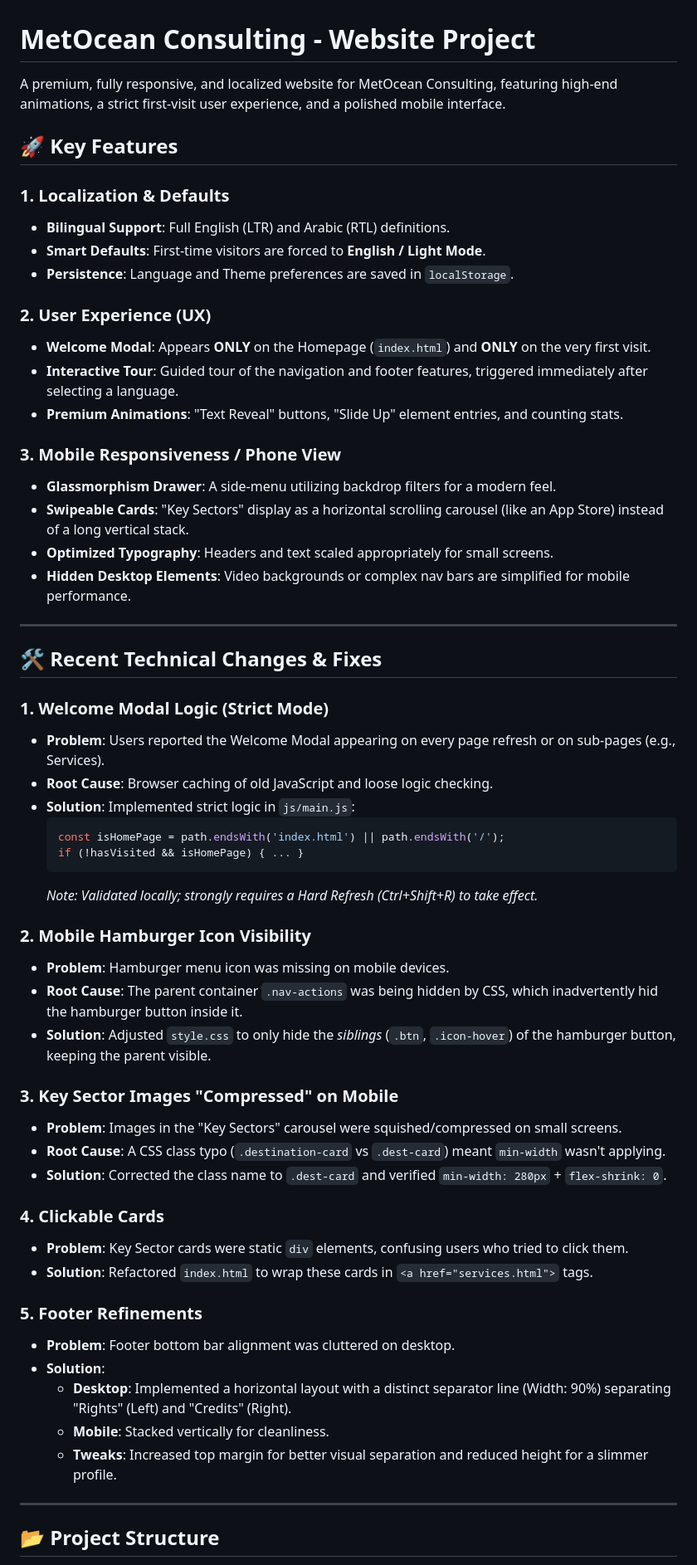
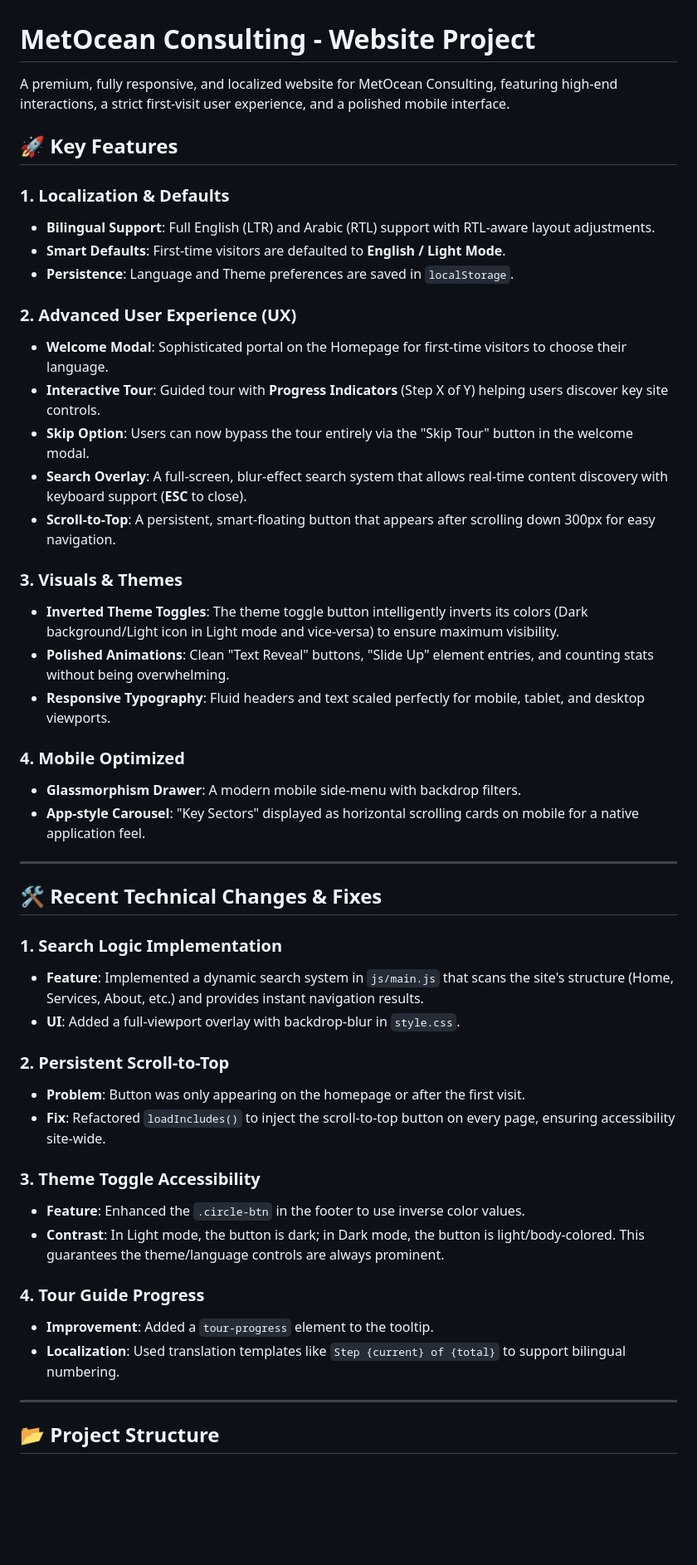
Before and after one commit to AdhamAmin/MetOcean-Website-, a Markdown page: README.md, the part around the change printed below. Shown: that part at 83% size. Drawn GitHub-style; blank space fills up the shorter version.

Commit message:
feat: Implement search overlay, scroll-to-top button, and tour skip option with advanced UI animations and styling.

````diff
--- a/README.md
+++ b/README.md
@@ -1,59 +1,49 @@
 # MetOcean Consulting - Website Project
 
-A premium, fully responsive, and localized website for MetOcean Consulting, featuring high-end animations, a strict first-visit user experience, and a polished mobile interface.
+A premium, fully responsive, and localized website for MetOcean Consulting, featuring high-end interactions, a strict first-visit user experience, and a polished mobile interface.
 
 ## 🚀 Key Features
 
 ### 1. Localization & Defaults
-*   **Bilingual Support**: Full English (LTR) and Arabic (RTL) definitions.
-*   **Smart Defaults**: First-time visitors are forced to **English / Light Mode**.
+*   **Bilingual Support**: Full English (LTR) and Arabic (RTL) support with RTL-aware layout adjustments.
+*   **Smart Defaults**: First-time visitors are defaulted to **English / Light Mode**.
 *   **Persistence**: Language and Theme preferences are saved in `localStorage`.
 
-### 2. User Experience (UX)
-*   **Welcome Modal**: Appears **ONLY** on the Homepage (`index.html`) and **ONLY** on the very first visit.
-*   **Interactive Tour**: Guided tour of the navigation and footer features, triggered immediately after selecting a language.
-*   **Premium Animations**: "Text Reveal" buttons, "Slide Up" element entries, and counting stats.
+### 2. Advanced User Experience (UX)
+*   **Welcome Modal**: Sophisticated portal on the Homepage for first-time visitors to choose their language.
+*   **Interactive Tour**: Guided tour with **Progress Indicators** (Step X of Y) helping users discover key site controls.
+*   **Skip Option**: Users can now bypass the tour entirely via the "Skip Tour" button in the welcome modal.
+*   **Search Overlay**: A full-screen, blur-effect search system that allows real-time content discovery with keyboard support (**ESC** to close).
+*   **Scroll-to-Top**: A persistent, smart-floating button that appears after scrolling down 300px for easy navigation.
 
-### 3. Mobile Responsiveness / Phone View
-*   **Glassmorphism Drawer**: A side-menu utilizing backdrop filters for a modern feel.
-*   **Swipeable Cards**: "Key Sectors" display as a horizontal scrolling carousel (like an App Store) instead of a long vertical stack.
-*   **Optimized Typography**: Headers and text scaled appropriately for small screens.
-*   **Hidden Desktop Elements**: Video backgrounds or complex nav bars are simplified for mobile performance.
+### 3. Visuals & Themes
+*   **Inverted Theme Toggles**: The theme toggle button intelligently inverts its colors (Dark background/Light icon in Light mode and vice-versa) to ensure maximum visibility.
+*   **Polished Animations**: Clean "Text Reveal" buttons, "Slide Up" element entries, and counting stats without being overwhelming.
+*   **Responsive Typography**: Fluid headers and text scaled perfectly for mobile, tablet, and desktop viewports.
+
+### 4. Mobile Optimized
+*   **Glassmorphism Drawer**: A modern mobile side-menu with backdrop filters.
+*   **App-style Carousel**: "Key Sectors" displayed as horizontal scrolling cards on mobile for a native application feel.
 
 ---
 
 ## 🛠 Recent Technical Changes & Fixes
 
-### 1. Welcome Modal Logic (Strict Mode)
-*   **Problem**: Users reported the Welcome Modal appearing on every page refresh or on sub-pages (e.g., Services).
-*   **Root Cause**: Browser caching of old JavaScript and loose logic checking.
-*   **Solution**: Implemented strict logic in `js/main.js`:
-    ```javascript
-    const isHomePage = path.endsWith('index.html') || path.endsWith('/');
-    if (!hasVisited && isHomePage) { ... }
-    ```
-    *Note: Validated locally; strongly requires a Hard Refresh (Ctrl+Shift+R) to take effect.*
+### 1. Search Logic Implementation
+*   **Feature**: Implemented a dynamic search system in `js/main.js` that scans the site's structure (Home, Services, About, etc.) and provides instant navigation results.
+*   **UI**: Added a full-viewport overlay with backdrop-blur in `style.css`.
 
-### 2. Mobile Hamburger Icon Visibility
-*   **Problem**: Hamburger menu icon was missing on mobile devices.
-*   **Root Cause**: The parent container `.nav-actions` was being hidden by CSS, which inadvertently hid the hamburger button inside it.
-*   **Solution**: Adjusted `style.css` to only hide the *siblings* (`.btn`, `.icon-hover`) of the hamburger button, keeping the parent visible.
+### 2. Persistent Scroll-to-Top
+*   **Problem**: Button was only appearing on the homepage or after the first visit.
+*   **Fix**: Refactored `loadIncludes()` to inject the scroll-to-top button on every page, ensuring accessibility site-wide.
 
-### 3. Key Sector Images "Compressed" on Mobile
-*   **Problem**: Images in the "Key Sectors" carousel were squished/compressed on small screens.
-*   **Root Cause**: A CSS class typo (`.destination-card` vs `.dest-card`) meant `min-width` wasn't applying.
-*   **Solution**: Corrected the class name to `.dest-card` and verified `min-width: 280px` + `flex-shrink: 0`.
+### 3. Theme Toggle Accessibility
+*   **Feature**: Enhanced the `.circle-btn` in the footer to use inverse color values.
+*   **Contrast**: In Light mode, the button is dark; in Dark mode, the button is light/body-colored. This guarantees the theme/language controls are always prominent.
 
-### 4. Clickable Cards
-*   **Problem**: Key Sector cards were static `div` elements, confusing users who tried to click them.
-*   **Solution**: Refactored `index.html` to wrap these cards in `<a href="services.html">` tags.
-
-### 5. Footer Refinements
-*   **Problem**: Footer bottom bar alignment was cluttered on desktop.
-*   **Solution**:
-    *   **Desktop**: Implemented a horizontal layout with a distinct separator line (Width: 90%) separating "Rights" (Left) and "Credits" (Right).
-    *   **Mobile**: Stacked vertically for cleanliness.
-    *   **Tweaks**: Increased top margin for better visual separation and reduced height for a slimmer profile.
+### 4. Tour Guide Progress
+*   **Improvement**: Added a `tour-progress` element to the tooltip.
+*   **Localization**: Used translation templates like `Step {current} of {total}` to support bilingual numbering.
 
 ---
 
````
Also changed, not shown: other parts of README.md (+6 -6 lines).
